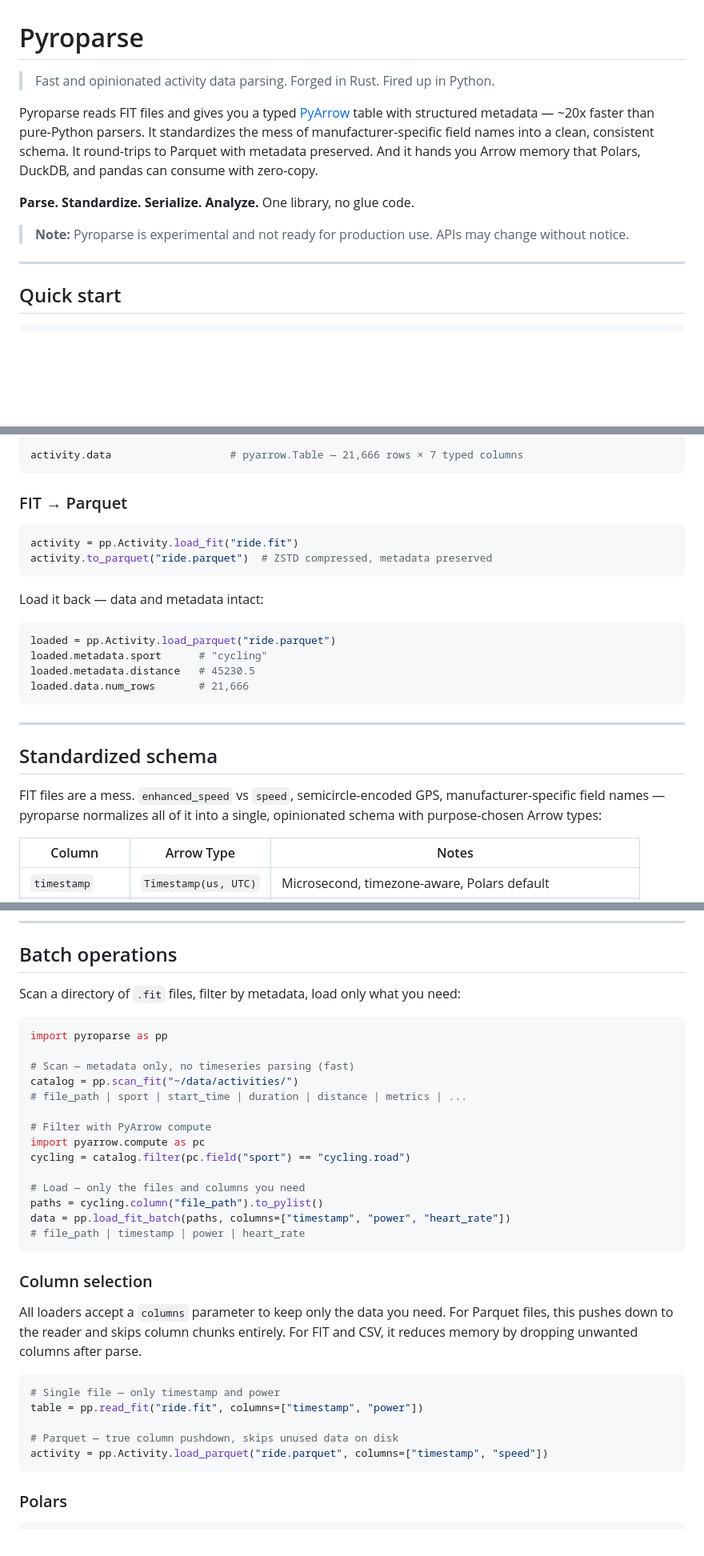
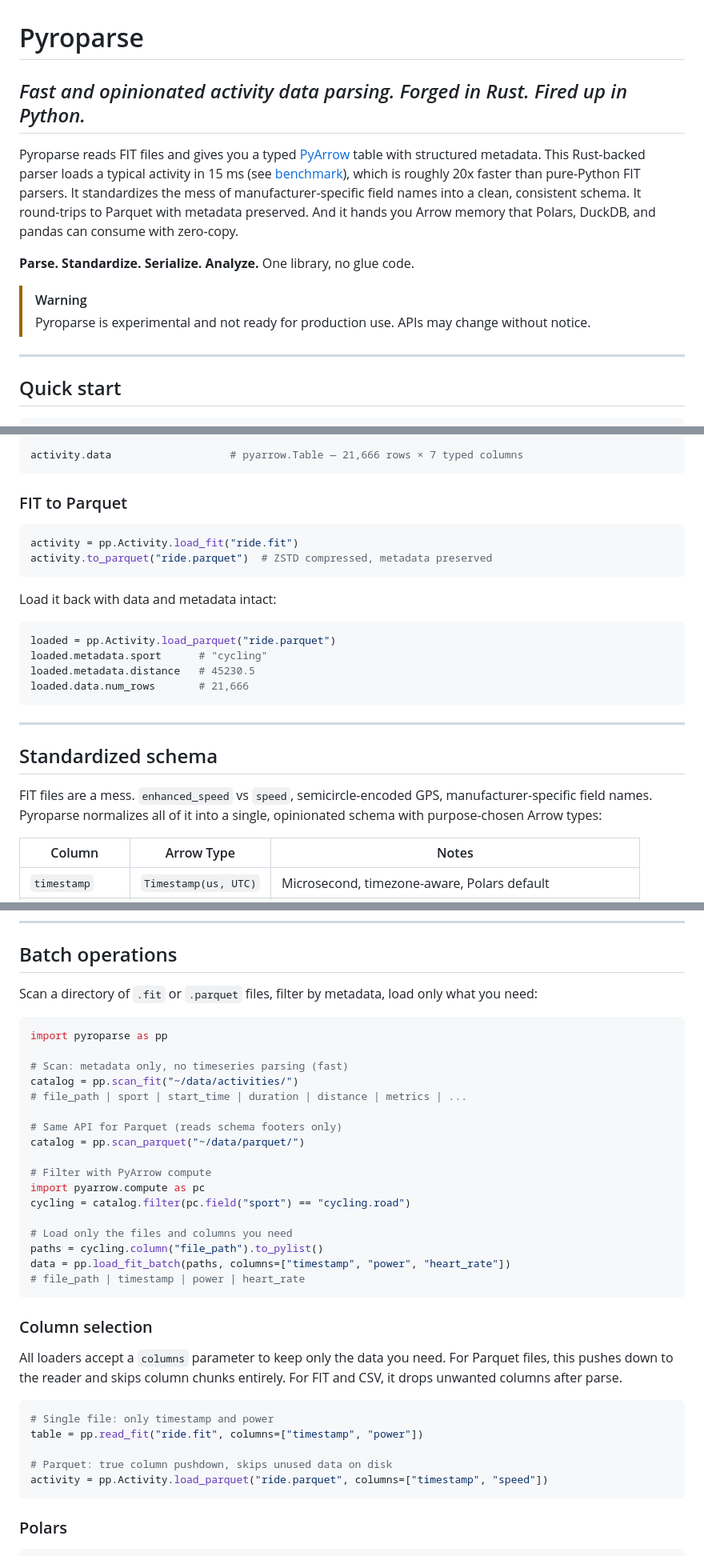
Before and after one commit to SweatStack/pyroparse, a Markdown page: README.md, 3 parts joined by grey strips. Shown at 80% size. GitHub-like rendering; blank space fills up the shorter version.

Commit message:
Better README

````diff
--- a/README.md
+++ b/README.md
@@ -1,12 +1,13 @@
 # Pyroparse
 
-> Fast and opinionated activity data parsing. Forged in Rust. Fired up in Python.
+## *Fast and opinionated activity data parsing. Forged in Rust. Fired up in Python.*
 
-Pyroparse reads FIT files and gives you a typed [PyArrow](https://arrow.apache.org/docs/python/) table with structured metadata — ~20x faster than pure-Python parsers. It standardizes the mess of manufacturer-specific field names into a clean, consistent schema. It round-trips to Parquet with metadata preserved. And it hands you Arrow memory that Polars, DuckDB, and pandas can consume with zero-copy.
+Pyroparse reads FIT files and gives you a typed [PyArrow](https://arrow.apache.org/docs/python/) table with structured metadata. This Rust-backed parser loads a typical activity in 15 ms (see [benchmark](BENCHMARK.md)), which is roughly 20x faster than pure-Python FIT parsers. It standardizes the mess of manufacturer-specific field names into a clean, consistent schema. It round-trips to Parquet with metadata preserved. And it hands you Arrow memory that Polars, DuckDB, and pandas can consume with zero-copy.
 
 **Parse. Standardize. Serialize. Analyze.** One library, no glue code.
 
-> **Note:** Pyroparse is experimental and not ready for production use. APIs may change without notice.
+> [!WARNING]
+> Pyroparse is experimental and not ready for production use. APIs may change without notice.
 
 ---
 
@@ -40,14 +41,14 @@ activity.metadata.devices       # [Device(manufacturer="garmin", product="edge_5
 activity.data                   # pyarrow.Table — 21,666 rows × 7 typed columns
 ```
 
-### FIT → Parquet
+### FIT to Parquet
 
 ```python
 activity = pp.Activity.load_fit("ride.fit")
 activity.to_parquet("ride.parquet")  # ZSTD compressed, metadata preserved
 ```
 
-Load it back — data and metadata intact:
+Load it back with data and metadata intact:
 
 ```python
 loaded = pp.Activity.load_parquet("ride.parquet")
@@ -60,7 +61,7 @@ loaded.data.num_rows       # 21,666
 
 ## Standardized schema
 
-FIT files are a mess. `enhanced_speed` vs `speed`, semicircle-encoded GPS, manufacturer-specific field names — pyroparse normalizes all of it into a single, opinionated schema with purpose-chosen Arrow types:
+FIT files are a mess. `enhanced_speed` vs `speed`, semicircle-encoded GPS, manufacturer-specific field names. Pyroparse normalizes all of it into a single, opinionated schema with purpose-chosen Arrow types:
 
 | Column | Arrow Type | Notes |
 |--------|-----------|-------|
@@ -126,20 +127,23 @@ WHERE key = 'pyroparse'
 
 ## Batch operations
 
-Scan a directory of `.fit` files, filter by metadata, load only what you need:
+Scan a directory of `.fit` or `.parquet` files, filter by metadata, load only what you need:
 
 ```python
 import pyroparse as pp
 
-# Scan — metadata only, no timeseries parsing (fast)
+# Scan: metadata only, no timeseries parsing (fast)
 catalog = pp.scan_fit("~/data/activities/")
 # file_path | sport | start_time | duration | distance | metrics | ...
+
+# Same API for Parquet (reads schema footers only)
+catalog = pp.scan_parquet("~/data/parquet/")
 
 # Filter with PyArrow compute
 import pyarrow.compute as pc
 cycling = catalog.filter(pc.field("sport") == "cycling.road")
 
-# Load — only the files and columns you need
+# Load only the files and columns you need
 paths = cycling.column("file_path").to_pylist()
 data = pp.load_fit_batch(paths, columns=["timestamp", "power", "heart_rate"])
 # file_path | timestamp | power | heart_rate
@@ -147,13 +151,13 @@ data = pp.load_fit_batch(paths, columns=["timestamp", "power", "heart_rate"])
 
 ### Column selection
 
-All loaders accept a `columns` parameter to keep only the data you need. For Parquet files, this pushes down to the reader and skips column chunks entirely. For FIT and CSV, it reduces memory by dropping unwanted columns after parse.
+All loaders accept a `columns` parameter to keep only the data you need. For Parquet files, this pushes down to the reader and skips column chunks entirely. For FIT and CSV, it drops unwanted columns after parse.
 
 ```python
-# Single file — only timestamp and power
+# Single file: only timestamp and power
 table = pp.read_fit("ride.fit", columns=["timestamp", "power"])
 
-# Parquet — true column pushdown, skips unused data on disk
+# Parquet: true column pushdown, skips unused data on disk
 activity = pp.Activity.load_parquet("ride.parquet", columns=["timestamp", "speed"])
 ```
 
````
Also changed, not shown: other parts of README.md (+6 -6 lines).
